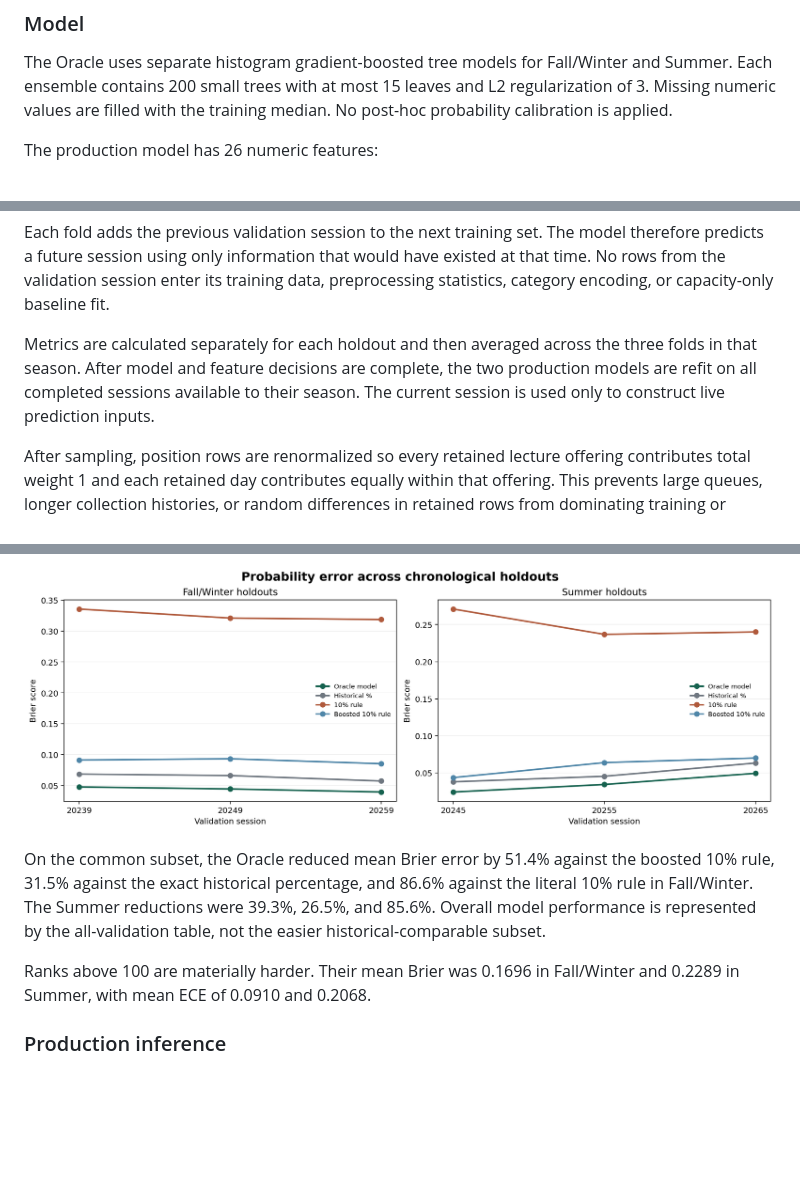
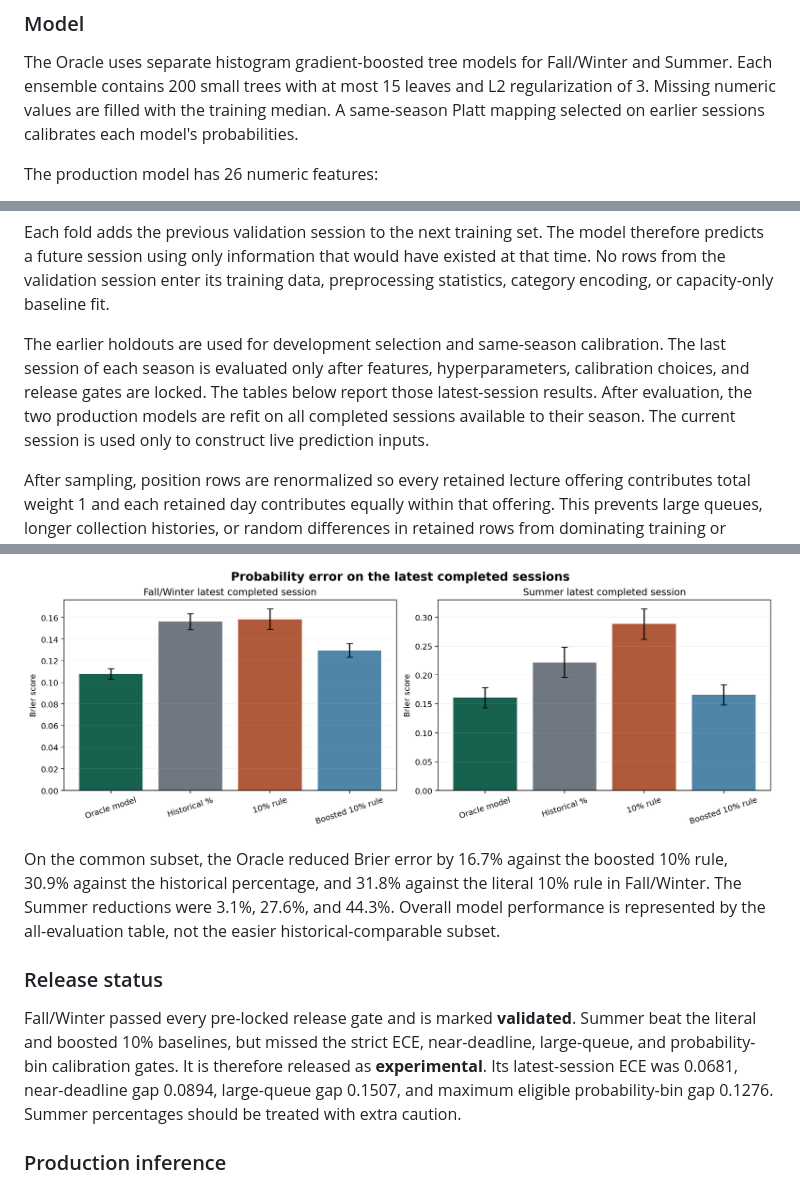
Before and after one commit to shahyaranfaz/UofTWaitlistOracle, a Markdown page: README.md, 3 parts joined by grey strips. Drawn GitHub-style; pictures changed too: docs/assets/model-chronological-benchmark.png; blank space fills up the shorter version.

```diff
--- a/README.md
+++ b/README.md
@@ -59,7 +59,8 @@ offer directly.
 The Oracle uses separate histogram gradient-boosted tree models for
 Fall/Winter and Summer. Each ensemble contains 200 small trees with at most 15
 leaves and L2 regularization of 3. Missing numeric values are filled with the
-training median. No post-hoc probability calibration is applied.
+training median. A same-season Platt mapping selected on earlier sessions
+calibrates each model's probabilities.
 
 The production model has 26 numeric features:
 
@@ -112,11 +113,12 @@ have existed at that time. No rows from the validation session enter its
 training data, preprocessing statistics, category encoding, or capacity-only
 baseline fit.
 
-Metrics are calculated separately for each holdout and then averaged across
-the three folds in that season. After model and feature decisions are complete,
-the two production models are refit on all completed sessions available to
-their season. The current session is used only to construct live prediction
-inputs.
+The earlier holdouts are used for development selection and same-season
+calibration. The last session of each season is evaluated only after features,
+hyperparameters, calibration choices, and release gates are locked. The tables
+below report those latest-session results. After evaluation, the two production
+models are refit on all completed sessions available to their season. The
+current session is used only to construct live prediction inputs.
 
 After sampling, position rows are renormalized so every retained lecture
 offering contributes total weight 1 and each retained day contributes equally
@@ -189,14 +190,21 @@ evaluated on identical rows.
 
 ![Probability error across chronological holdouts](docs/assets/model-chronological-benchmark.png)
 
-On the common subset, the Oracle reduced mean Brier error by 51.4% against the
-boosted 10% rule, 31.5% against the exact historical percentage, and 86.6%
-against the literal 10% rule in Fall/Winter. The Summer reductions were 39.3%,
-26.5%, and 85.6%. Overall model performance is represented by the all-validation
+On the common subset, the Oracle reduced Brier error by 16.7% against the
+boosted 10% rule, 30.9% against the historical percentage, and 31.8% against
+the literal 10% rule in Fall/Winter. The Summer reductions were 3.1%, 27.6%,
+and 44.3%. Overall model performance is represented by the all-evaluation
 table, not the easier historical-comparable subset.
 
-Ranks above 100 are materially harder. Their mean Brier was 0.1696 in
-Fall/Winter and 0.2289 in Summer, with mean ECE of 0.0910 and 0.2068.
+### Release status
+
+Fall/Winter passed every pre-locked release gate and is marked **validated**.
+Summer beat the literal and boosted 10% baselines, but missed the strict ECE,
+near-deadline, large-queue, and probability-bin calibration gates. It is
+therefore released as **experimental**. Its latest-session ECE was 0.0681,
+near-deadline gap 0.0894, large-queue gap 0.1507, and maximum eligible
+probability-bin gap 0.1276. Summer percentages should be treated with extra
+caution.
 
 ### Production inference
 
```
Also changed, not shown: other parts of README.md (+21 -22 lines), notebooks/v2/README.md (+1 -1 lines), docs/assets/model-baseline-benchmark.png, 5 other files.
